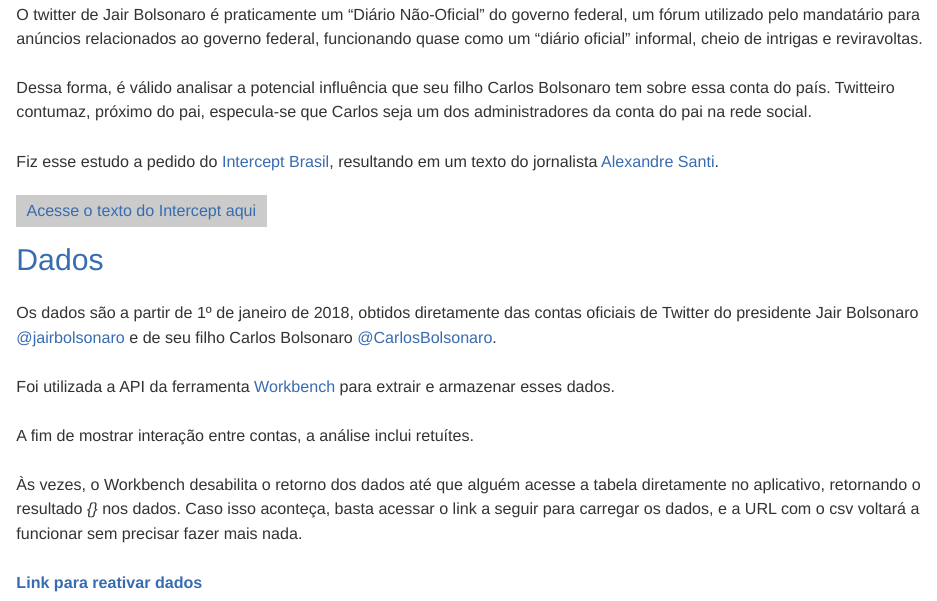
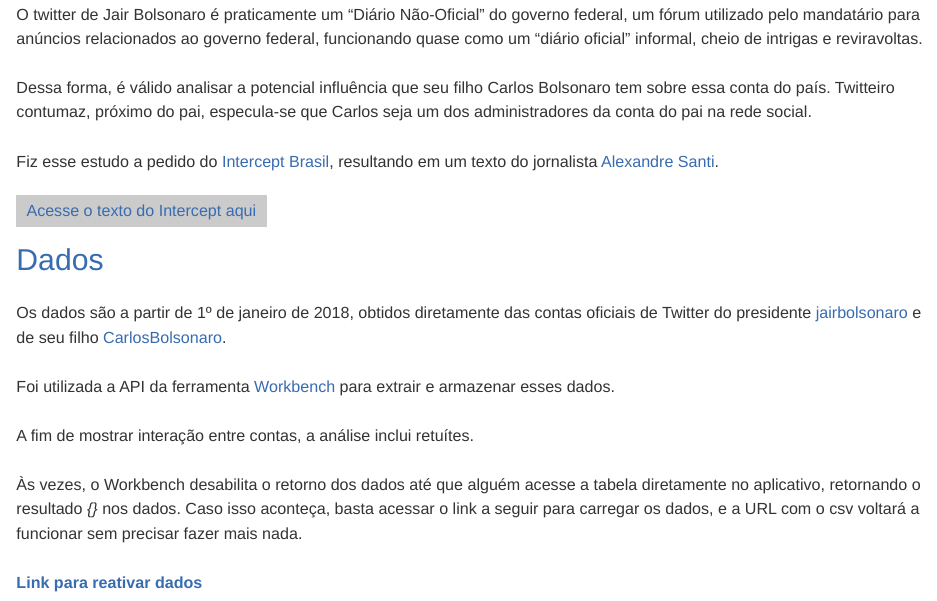
Before and after one commit to sergiospagnuolo/tweets-bolsonaro-timing, an R Markdown document (analise_bolsos.Rmd): the page in a window 1100 px wide, from 280 px down. Rendered offline with R 4.5, knitr and Pandoc, with nearby package versions; some code elsewhere in the file could not run offline.

Commit message:
update links

```diff
--- a/analise_bolsos.Rmd
+++ b/analise_bolsos.Rmd
@@ -81,7 +81,7 @@
 
 ## Dados
 
-Os dados são a partir de 1º de janeiro de 2018, obtidos diretamente das contas oficiais de Twitter do presidente Jair Bolsonaro [@jairbolsonaro](https://twitter.com/jairbolsonaro/) e de seu filho Carlos Bolsonaro [@CarlosBolsonaro](https://twitter.com/CarlosBolsonaro).
+Os dados são a partir de 1º de janeiro de 2018, obtidos diretamente das contas oficiais de Twitter do presidente [jairbolsonaro](https://twitter.com/jairbolsonaro/) e de seu filho [CarlosBolsonaro](https://twitter.com/CarlosBolsonaro).
 
 Foi utilizada a API da ferramenta [Workbench](http://workbenchdata.com/) para extrair e armazenar esses dados.
 
```
Also changed, not shown: analise_bolsos.html.
